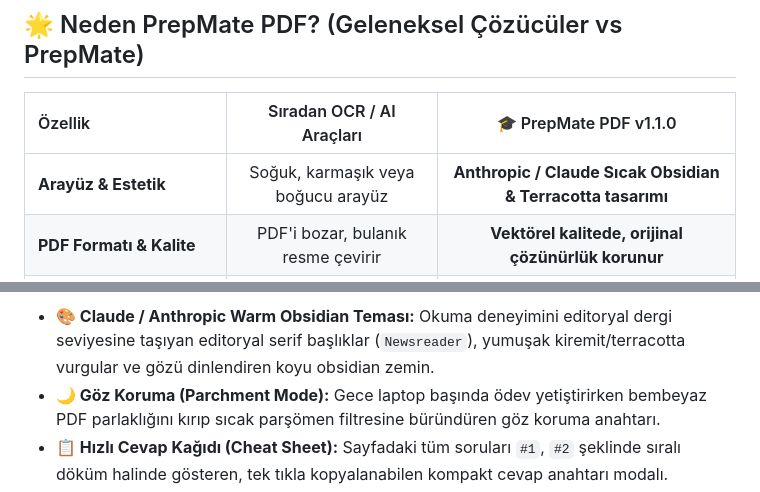
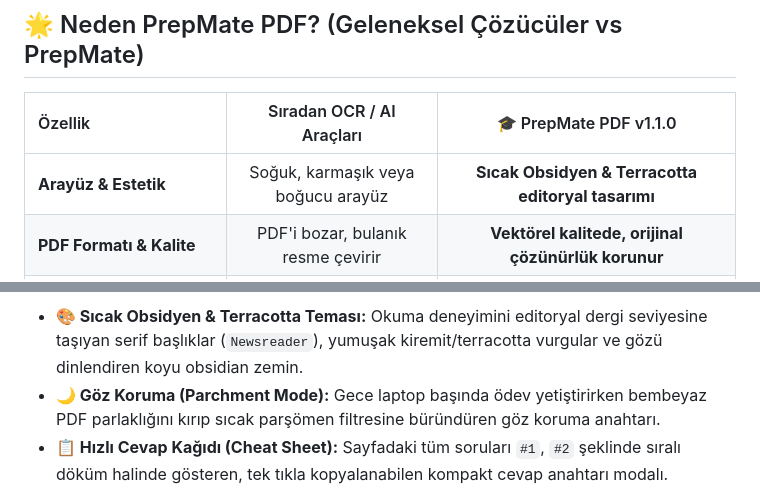
Before and after one commit to Rel0adediso/Prepmate-PDF, a Markdown page: README.md, 2 parts joined by grey strips. Rendered like a GitHub page.

Commit message:
docs: remove external brand names from styling descriptions

````diff
--- a/README.md
+++ b/README.md
@@ -46,7 +46,7 @@
 
 | Özellik | Sıradan OCR / AI Araçları | 🎓 PrepMate PDF v1.1.0 |
 | :--- | :---: | :---: |
-| **Arayüz & Estetik** | Soğuk, karmaşık veya boğucu arayüz | **Anthropic / Claude Sıcak Obsidian & Terracotta tasarımı** |
+| **Arayüz & Estetik** | Soğuk, karmaşık veya boğucu arayüz | **Sıcak Obsidyen & Terracotta editoryal tasarımı** |
 | **PDF Formatı & Kalite** | PDF'i bozar, bulanık resme çevirir | **Vektörel kalitede, orijinal çözünürlük korunur** |
 | **Hizalama Hassasiyeti** | Yanıtlar satırların dışına taşar | **Piksel düzeyinde çizgi & kutu tespiti** |
 | **Gece Çalışma (Göz Koruma)** | Beyaz PDF parlaması göz yorar | **Parchment Mode: Sıcak parşömen kağıt filtresi** |
@@ -74,7 +74,7 @@ flowchart LR
     E --> F["📥 Acrobat Standartlarında Vektörel PDF / ZIP / Resim"]
 ```
 
-* **🎨 Claude / Anthropic Warm Obsidian Teması:** Okuma deneyimini editoryal dergi seviyesine taşıyan editoryal serif başlıklar (`Newsreader`), yumuşak kiremit/terracotta vurgular ve gözü dinlendiren koyu obsidian zemin.
+* **🎨 Sıcak Obsidyen & Terracotta Teması:** Okuma deneyimini editoryal dergi seviyesine taşıyan serif başlıklar (`Newsreader`), yumuşak kiremit/terracotta vurgular ve gözü dinlendiren koyu obsidian zemin.
 * **🌙 Göz Koruma (Parchment Mode):** Gece laptop başında ödev yetiştirirken bembeyaz PDF parlaklığını kırıp sıcak parşömen filtresine büründüren göz koruma anahtarı.
 * **📋 Hızlı Cevap Kağıdı (Cheat Sheet):** Sayfadaki tüm soruları `#1`, `#2` şeklinde sıralı döküm halinde gösteren, tek tıkla kopyalanabilen kompakt cevap anahtarı modalı.
 * **📸 Tek Tıkla Resim Kopyalama:** Çözülmüş sayfayı yüksek çözünürlükte doğrudan panoya kopyalayıp WhatsApp Web veya Discord'a yapıştırma (`Ctrl+V`).
````
Also changed, not shown: other parts of README.md (+1 -1 lines).
